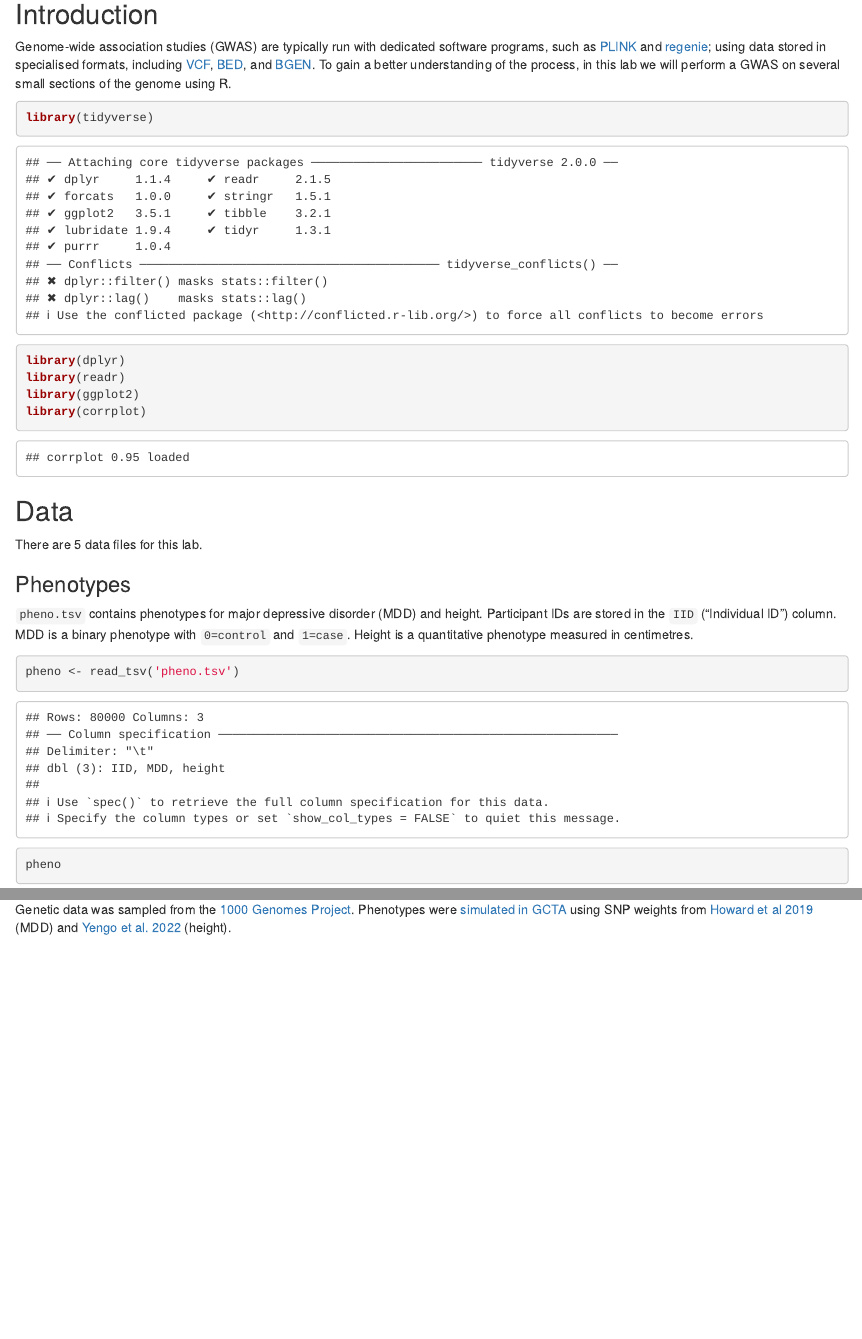
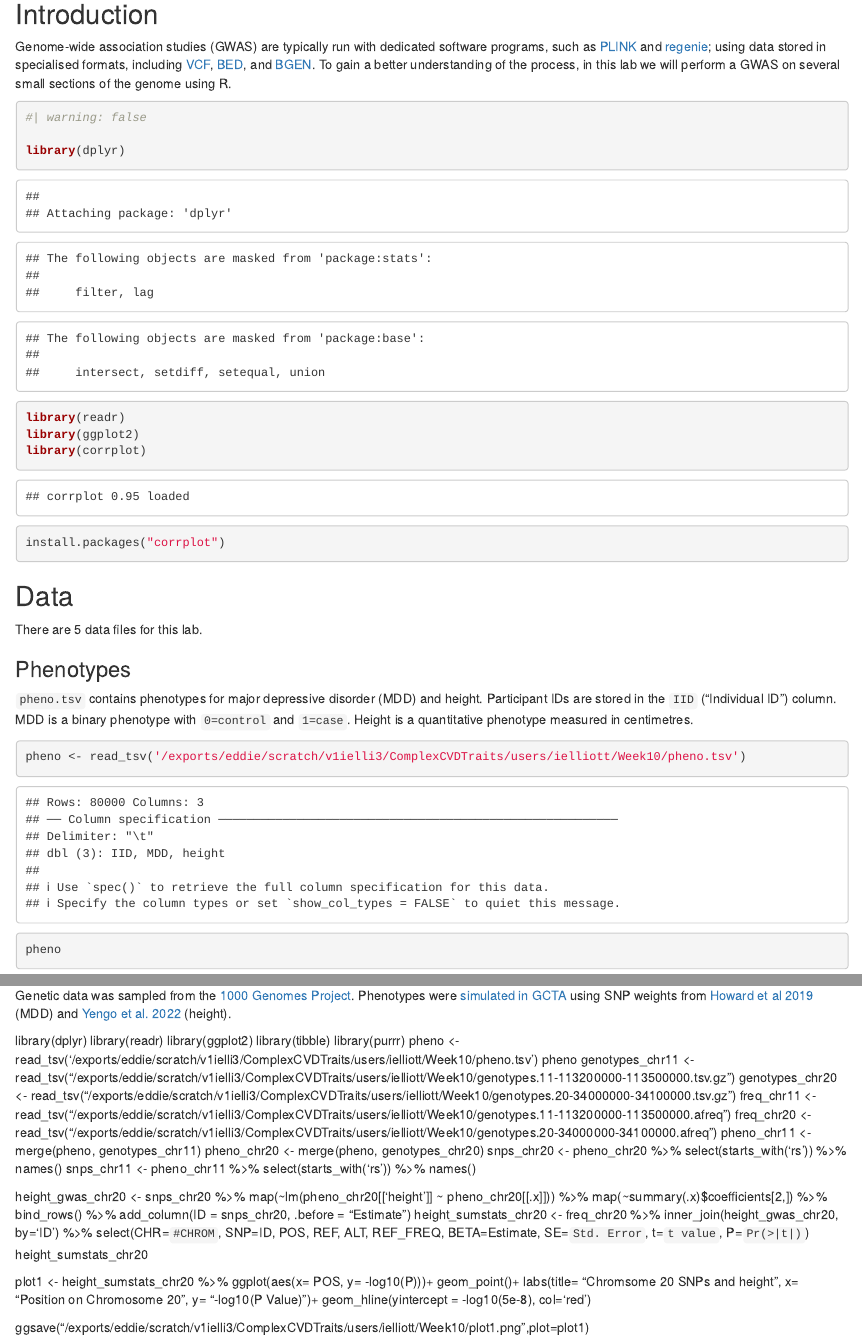
Before and after one commit to UoE-Public-Health-Modelling/ComplexCVDTraits, an R Markdown document (users/ielliott/Week10/Week10_GenomicsTutorial.rmd): the page in a window 1100 px wide, from 120 px down, and a second part further down, joined at a grey line. Rendered offline with R 4.5, knitr and Pandoc, with nearby package versions; some code elsewhere in the file could not run offline; common packages that the code uses without loading them are loaded.

Commit message:
file update- 2.12

````diff
--- a/users/ielliott/Week10/Week10_GenomicsTutorial.rmd
+++ b/users/ielliott/Week10/Week10_GenomicsTutorial.rmd
@@ -14,12 +14,15 @@ editor: visual
 Genome-wide association studies (GWAS) are typically run with dedicated software programs, such as [PLINK](https://www.cog-genomics.org/plink/2.0/) and [regenie](https://rgcgithub.github.io/regenie/); using data stored in specialised formats, including [VCF](https://samtools.github.io/hts-specs/), [BED](https://www.cog-genomics.org/plink/1.9/formats#bed), and [BGEN](https://www.well.ox.ac.uk/~gav/bgen_format/). To gain a better understanding of the process, in this lab we will perform a GWAS on several small sections of the genome using R.
 
 ```{r libraries}
+
 #| warning: false
-library(tidyverse)
+
 library(dplyr)
 library(readr)
 library(ggplot2)
 library(corrplot)
+
+install.packages("corrplot")
 ```
 
 ## Data
@@ -31,7 +34,7 @@ There are 5 data files for this lab.
 `pheno.tsv` contains phenotypes for major depressive disorder (MDD) and height. Participant IDs are stored in the `IID` ("Individual ID") column. MDD is a binary phenotype with `0=control` and `1=case`. Height is a quantitative phenotype measured in centimetres.
 
 ```{r pheno}
-pheno <- read_tsv('pheno.tsv')
+pheno <- read_tsv('/exports/eddie/scratch/v1ielli3/ComplexCVDTraits/users/ielliott/Week10/pheno.tsv')
 pheno
 ```
 
@@ -197,3 +217,47 @@ Try using the [ggman](https://github.com/drveera/ggman) package to make a Manhat
 Because of privacy and data use restrictions, it is usually not possible to freely distribute genotypic and phenotypic data. The data used in this exercise is a combination of real and simulated data.
 
 Genetic data was sampled from the [1000 Genomes Project](https://www.internationalgenome.org). Phenotypes were [simulated in GCTA](https://yanglab.westlake.edu.cn/software/gcta/#GWASSimulation) using SNP weights from [Howard et al 2019](https://www.nature.com/articles/s41593-018-%200326-7) (MDD) and [Yengo et al. 2022](https://www.nature.com/articles/s41586-022-05275-y) (height).
+
+
+library(dplyr)
+library(readr)
+library(ggplot2)
+library(tibble)
+library(purrr)
+pheno <- read_tsv('/exports/eddie/scratch/v1ielli3/ComplexCVDTraits/users/ielliott/Week10/pheno.tsv')
+pheno
+genotypes_chr11 <- read_tsv("/exports/eddie/scratch/v1ielli3/ComplexCVDTraits/users/ielliott/Week10/genotypes.11-113200000-113500000.tsv.gz")
+genotypes_chr20 <- read_tsv("/exports/eddie/scratch/v1ielli3/ComplexCVDTraits/users/ielliott/Week10/genotypes.20-34000000-34100000.tsv.gz")
+freq_chr11 <- read_tsv("/exports/eddie/scratch/v1ielli3/ComplexCVDTraits/users/ielliott/Week10/genotypes.11-113200000-113500000.afreq")
+freq_chr20 <- read_tsv("/exports/eddie/scratch/v1ielli3/ComplexCVDTraits/users/ielliott/Week10/genotypes.20-34000000-34100000.afreq")
+pheno_chr11 <- merge(pheno, genotypes_chr11)
+pheno_chr20 <- merge(pheno, genotypes_chr20)
+snps_chr20 <-
+  pheno_chr20 %>%
+  select(starts_with('rs')) %>%
+  names()
+snps_chr11 <-
+  pheno_chr11 %>%
+  select(starts_with('rs')) %>%
+  names()
+
+height_gwas_chr20 <- snps_chr20 %>%
+  map(~lm(pheno_chr20[['height']] ~ pheno_chr20[[.x]])) %>%
+  map(~summary(.x)$coefficients[2,]) %>%
+  bind_rows() %>%
+  add_column(ID = snps_chr20, .before = "Estimate")
+  height_sumstats_chr20 <-
+freq_chr20 %>%
+  inner_join(height_gwas_chr20, by='ID') %>%
+  select(CHR=`#CHROM`, SNP=ID, POS, REF, ALT, REF_FREQ,
+         BETA=Estimate, SE=`Std. Error`, t=`t value`, P=`Pr(>|t|)`)
+height_sumstats_chr20
+
+
+plot1 <- height_sumstats_chr20 %>% ggplot(aes(x= POS, y= -log10(P)))+ geom_point()+
+ labs(title=  "Chromsome 20 SNPs and height",
+x= "Position on Chromosome 20",
+y= "-log10(P Value)")+
+ geom_hline(yintercept = -log10(5e-8), col='red')
+
+ggsave("/exports/eddie/scratch/v1ielli3/ComplexCVDTraits/users/ielliott/Week10/plot1.png",plot=plot1)
````
Also changed, not shown: users/ielliott/Week10/Week10_GenomicsTutorial.rmd (27 more changed lines), 6 other files.
